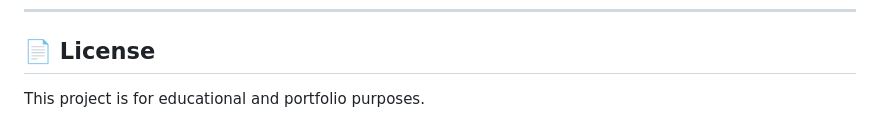
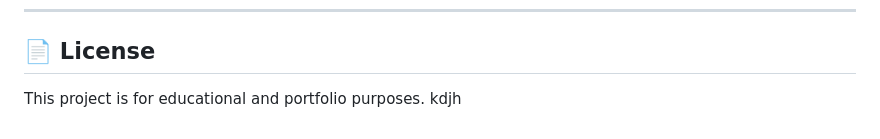
Before and after one commit to Geethma85/UniAssist, a Markdown page: README.md, the part around the change. Rendered like a GitHub page.

```diff
--- a/README.md
+++ b/README.md
@@ -201,3 +201,4 @@ This project is being built incrementally over a ~2-week MVP sprint. Current pro
 ## 📄 License
 
 This project is for educational and portfolio purposes.
+kdjh
```
